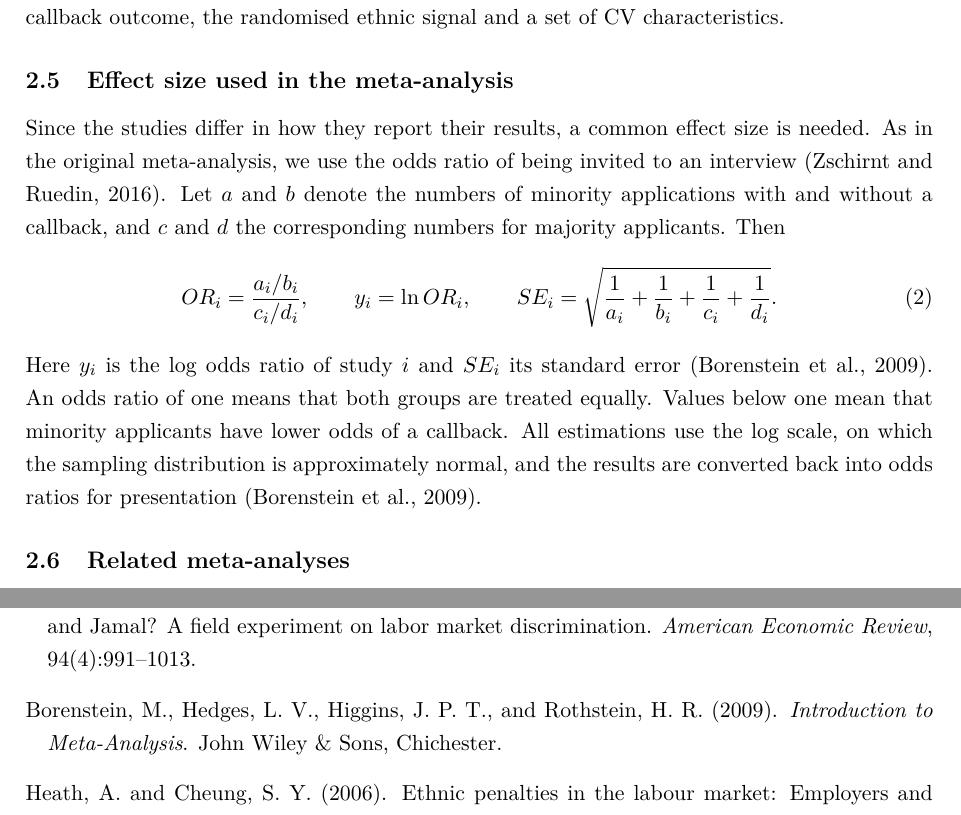
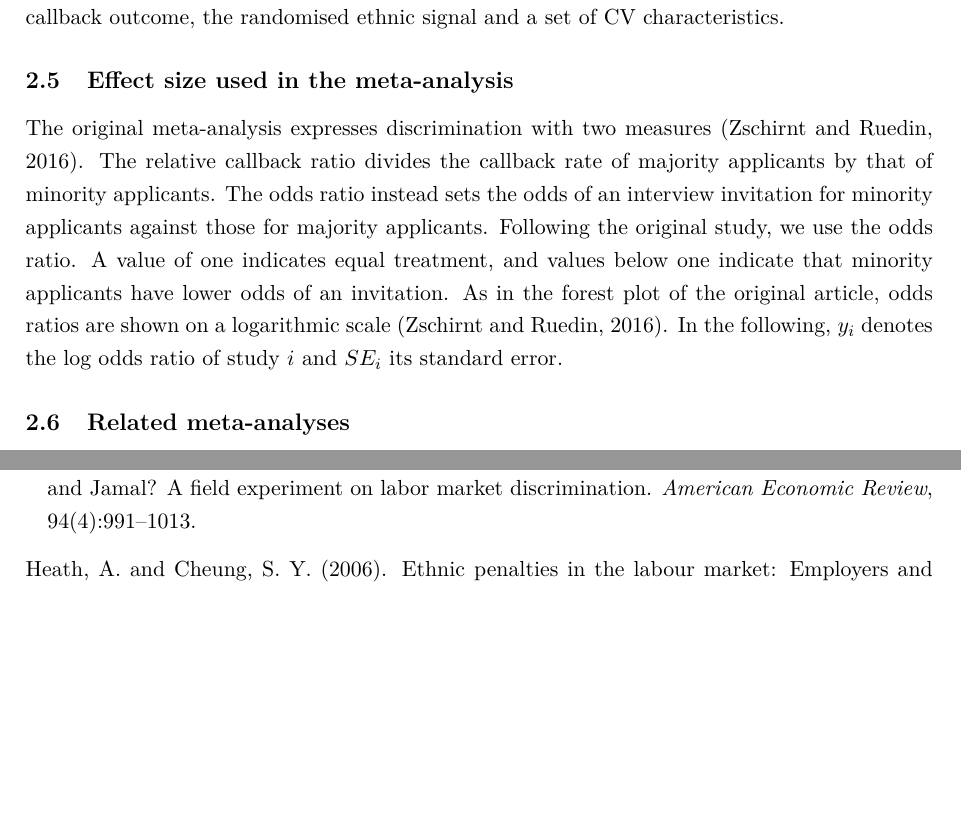
Before and after one commit to KEDES1998/MetaAnalysis, a LaTeX document (04_report/main.tex): two parts of pages 5 and 16 of 18, joined at a grey line, cut so that both start at the same text, the shorter picture padded with empty space. Compiled offline with pdfLaTeX.

Commit message:
Section 2.5 based on Zschirnt and Ruedin only

```diff
--- a/04_report/main.tex
+++ b/04_report/main.tex
@@ -168,22 +168,16 @@ binary callback outcome, the randomised ethnic signal and a set of CV
 characteristics.
 \subsection{Effect size used in the meta-analysis}
 
-Since the studies differ in how they report their results, a common effect
-size is needed. As in the original meta-analysis, we use the odds ratio of
-being invited to an interview \citep{zschirnt2016}. Let $a$ and $b$ denote
-the numbers of minority applications with and without a callback, and $c$
-and $d$ the corresponding numbers for majority applicants. Then
-\begin{equation}
-  OR_i = \frac{a_i / b_i}{c_i / d_i}, \qquad
-  y_i = \ln OR_i, \qquad
-  SE_i = \sqrt{\frac{1}{a_i} + \frac{1}{b_i} + \frac{1}{c_i} + \frac{1}{d_i}}.
-\end{equation}
-Here $y_i$ is the log odds ratio of study $i$ and $SE_i$ its standard error
-\citep{borenstein2009}. An odds ratio of one means that both groups are
-treated equally. Values below one mean that minority applicants have lower
-odds of a callback. All estimations use the log scale, on which the
-sampling distribution is approximately normal, and the results are
-converted back into odds ratios for presentation \citep{borenstein2009}.
+The original meta-analysis expresses discrimination with two measures
+\citep{zschirnt2016}. The relative callback ratio divides the callback rate
+of majority applicants by that of minority applicants. The odds ratio
+instead sets the odds of an interview invitation for minority applicants
+against those for majority applicants. Following the original study, we use
+the odds ratio. A value of one indicates equal treatment, and values below
+one indicate that minority applicants have lower odds of an invitation. As
+in the forest plot of the original article, odds ratios are shown on a
+logarithmic scale \citep{zschirnt2016}. In the following, $y_i$ denotes the
+log odds ratio of study $i$ and $SE_i$ its standard error.
 \subsection{Related meta-analyses}
 
 Several other meta-analyses examine hiring discrimination. For the United
```
